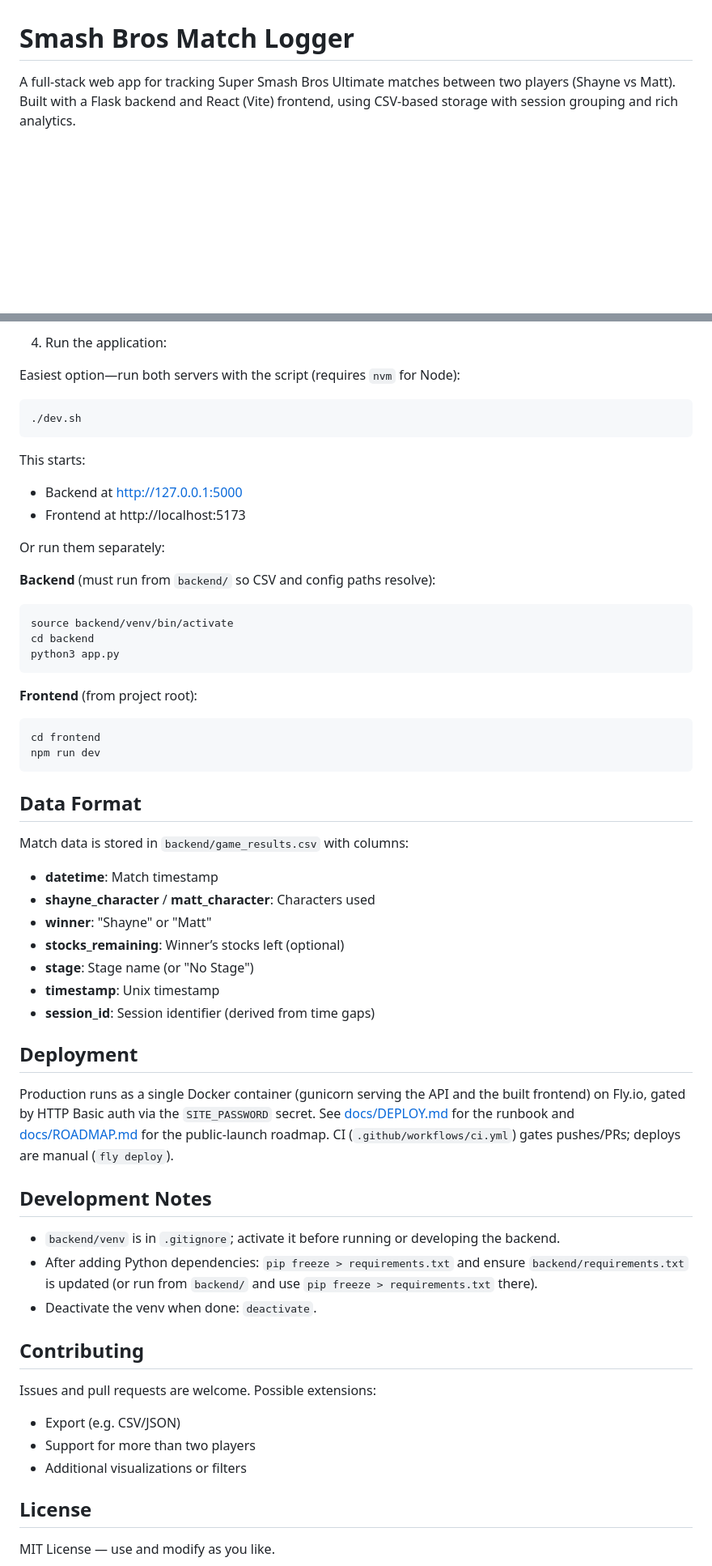
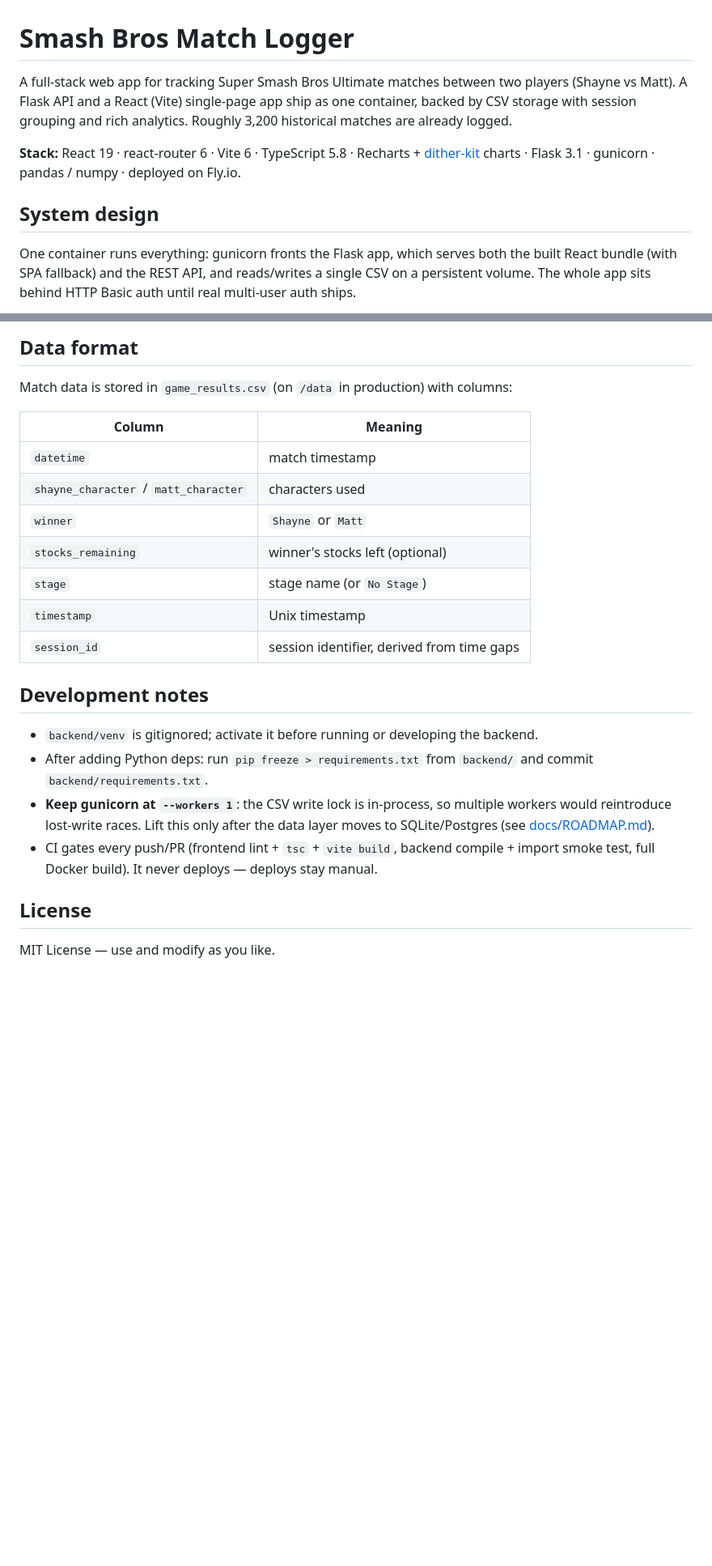
Before and after one commit to 0xHarrington/ssbu-match-logging, a Markdown page: README.md, 2 parts joined by grey strips. Shown at 81% size. Drawn GitHub-style; blank space fills up the shorter version.

````diff
--- a/README.md
+++ b/README.md
@@ -1,3 +1,18 @@
 # Smash Bros Match Logger
 
-A full-stack web app for tracking Super Smash Bros Ultimate matches between two players (Shayne vs Matt). Built with a Flask backend and React (Vite) frontend, using CSV-based storage with session grouping and rich analytics.
+A full-stack web app for tracking Super Smash Bros Ultimate matches between two
+players (Shayne vs Matt). A Flask API and a React (Vite) single-page app ship as
+one container, backed by CSV storage with session grouping and rich analytics.
+Roughly 3,200 historical matches are already logged.
+
+**Stack:** React 19 · react-router 6 · Vite 6 · TypeScript 5.8 · Recharts +
+[dither-kit](https://www.tripwire.sh/dither-kit) charts · Flask 3.1 · gunicorn ·
+pandas / numpy · deployed on Fly.io.
+
+## System design
+
+One container runs everything: gunicorn fronts the Flask app, which serves both
+the built React bundle (with SPA fallback) and the REST API, and reads/writes a
+single CSV on a persistent volume. The whole app sits behind HTTP Basic auth
+until real multi-user auth ships.
+
@@ -42,68 +149,29 @@ cd ..
 ```
 
-4. Run the application:
+## Data format
 
-Easiest option—run both servers with the script (requires `nvm` for Node):
+Match data is stored in `game_results.csv` (on `/data` in production) with columns:
 
-```bash
-./dev.sh
-```
+| Column | Meaning |
+|---|---|
+| `datetime` | match timestamp |
+| `shayne_character` / `matt_character` | characters used |
+| `winner` | `Shayne` or `Matt` |
+| `stocks_remaining` | winner's stocks left (optional) |
+| `stage` | stage name (or `No Stage`) |
+| `timestamp` | Unix timestamp |
+| `session_id` | session identifier, derived from time gaps |
 
-This starts:
+## Development notes
 
-- Backend at http://127.0.0.1:5000
-- Frontend at http://localhost:5173
-
-Or run them separately:
-
-**Backend** (must run from `backend/` so CSV and config paths resolve):
-
-```bash
-source backend/venv/bin/activate
-cd backend
-python3 app.py
-```
-
-**Frontend** (from project root):
-
-```bash
-cd frontend
-npm run dev
-```
-
-## Data Format
-
-Match data is stored in `backend/game_results.csv` with columns:
-
-- **datetime**: Match timestamp
-- **shayne_character** / **matt_character**: Characters used
-- **winner**: "Shayne" or "Matt"
-- **stocks_remaining**: Winner’s stocks left (optional)
-- **stage**: Stage name (or "No Stage")
-- **timestamp**: Unix timestamp
-- **session_id**: Session identifier (derived from time gaps)
-
-## Deployment
-
-Production runs as a single Docker container (gunicorn serving the API and the
-built frontend) on Fly.io, gated by HTTP Basic auth via the `SITE_PASSWORD`
-secret. See [docs/DEPLOY.md](docs/DEPLOY.md) for the runbook and
-[docs/ROADMAP.md](docs/ROADMAP.md) for the public-launch roadmap. CI
-(`.github/workflows/ci.yml`) gates pushes/PRs; deploys are manual (`fly deploy`).
-
-## Development Notes
-
-- `backend/venv` is in `.gitignore`; activate it before running or developing the backend.
-- After adding Python dependencies: `pip freeze > requirements.txt` and ensure `backend/requirements.txt` is updated (or run from `backend/` and use `pip freeze > requirements.txt` there).
-- Deactivate the venv when done: `deactivate`.
-
-## Contributing
-
-Issues and pull requests are welcome. Possible extensions:
-
-- Export (e.g. CSV/JSON)
-- Support for more than two players
-- Additional visualizations or filters
+- `backend/venv` is gitignored; activate it before running or developing the backend.
+- After adding Python deps: run `pip freeze > requirements.txt` from `backend/` and
+  commit `backend/requirements.txt`.
+- **Keep gunicorn at `--workers 1`**: the CSV write lock is in-process, so multiple
+  workers would reintroduce lost-write races. Lift this only after the data layer
+  moves to SQLite/Postgres (see [docs/ROADMAP.md](docs/ROADMAP.md)).
+- CI gates every push/PR (frontend lint + `tsc` + `vite build`, backend compile +
+  import smoke test, full Docker build). It never deploys — deploys stay manual.
 
 ## License
 
````
Also changed, not shown: other parts of README.md (+116 -24 lines), frontend/README.md (deleted, +0 -54 lines).
